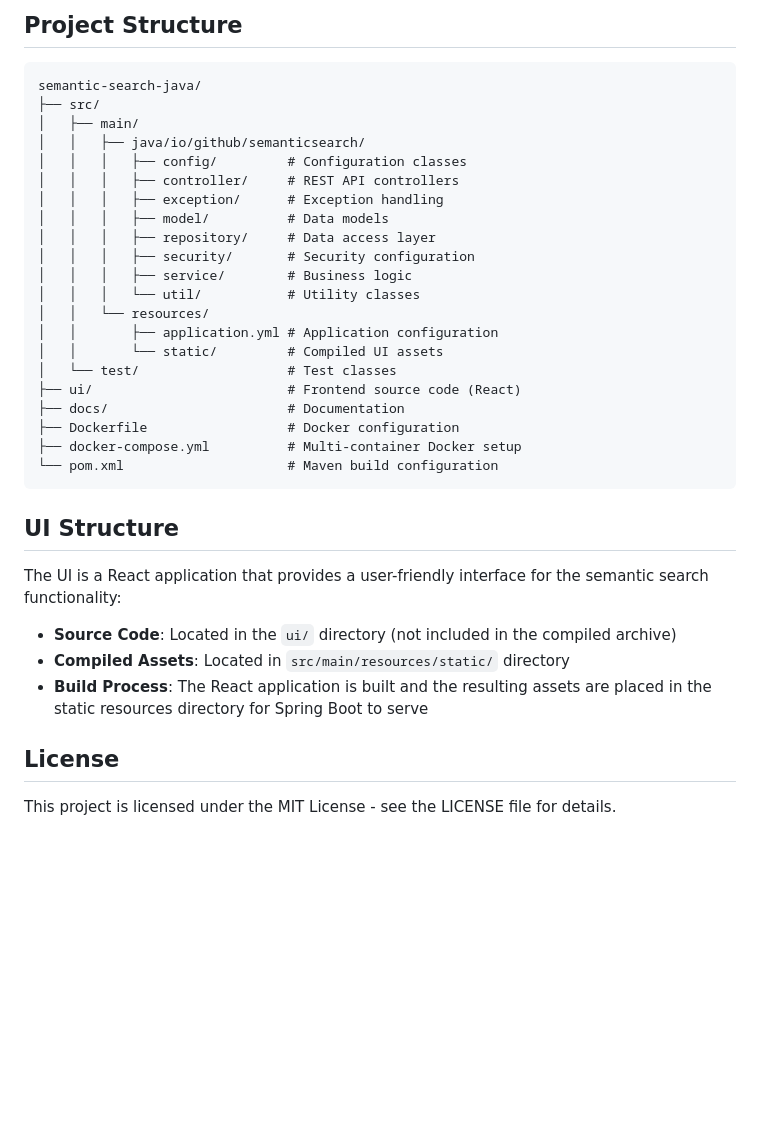
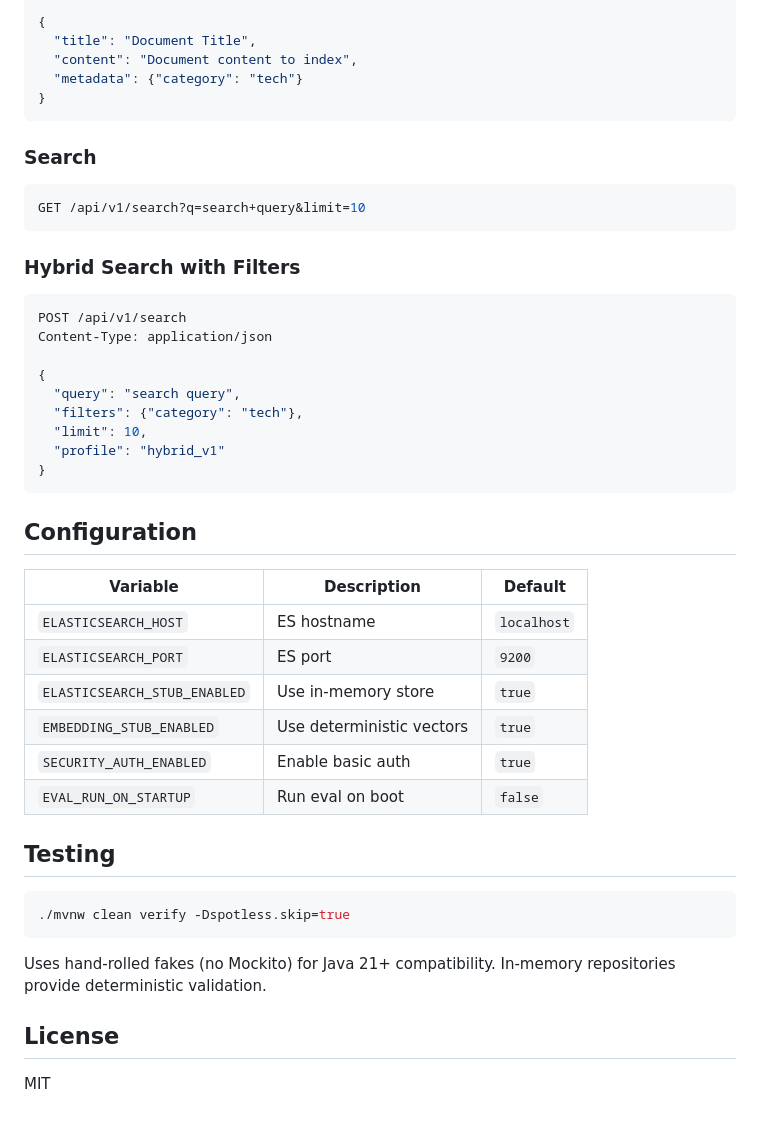
Before and after one commit to QHarshil/SemanticSearch, a Markdown page: README.md, the part around one of its changes. Rendered like a GitHub page; blank space fills up the shorter version.

````diff
--- a/README.md
+++ b/README.md
@@ -122,38 +98,48 @@ See the [Architecture Documentation](docs/ARCHITECTURE.md) for more details.
 
-## Project Structure
-
-```
-semantic-search-java/
-├── src/
-│   ├── main/
-│   │   ├── java/io/github/semanticsearch/
-│   │   │   ├── config/         # Configuration classes
-│   │   │   ├── controller/     # REST API controllers
-│   │   │   ├── exception/      # Exception handling
-│   │   │   ├── model/          # Data models
-│   │   │   ├── repository/     # Data access layer
-│   │   │   ├── security/       # Security configuration
-│   │   │   ├── service/        # Business logic
-│   │   │   └── util/           # Utility classes
-│   │   └── resources/
-│   │       ├── application.yml # Application configuration
-│   │       └── static/         # Compiled UI assets
-│   └── test/                   # Test classes
-├── ui/                         # Frontend source code (React)
-├── docs/                       # Documentation
-├── Dockerfile                  # Docker configuration
-├── docker-compose.yml          # Multi-container Docker setup
-└── pom.xml                     # Maven build configuration
+{
+  "title": "Document Title",
+  "content": "Document content to index",
+  "metadata": {"category": "tech"}
+}
 ```
 
-## UI Structure
+### Search
+```bash
+GET /api/v1/search?q=search+query&limit=10
+```
 
-The UI is a React application that provides a user-friendly interface for the semantic search functionality:
+### Hybrid Search with Filters
+```bash
+POST /api/v1/search
+Content-Type: application/json
 
-- **Source Code**: Located in the `ui/` directory (not included in the compiled archive)
-- **Compiled Assets**: Located in `src/main/resources/static/` directory
-- **Build Process**: The React application is built and the resulting assets are placed in the static resources directory for Spring Boot to serve
+{
+  "query": "search query",
+  "filters": {"category": "tech"},
+  "limit": 10,
+  "profile": "hybrid_v1"
+}
+```
+
+## Configuration
+
+| Variable | Description | Default |
+|----------|-------------|---------|
+| `ELASTICSEARCH_HOST` | ES hostname | `localhost` |
+| `ELASTICSEARCH_PORT` | ES port | `9200` |
+| `ELASTICSEARCH_STUB_ENABLED` | Use in-memory store | `true` |
+| `EMBEDDING_STUB_ENABLED` | Use deterministic vectors | `true` |
+| `SECURITY_AUTH_ENABLED` | Enable basic auth | `true` |
+| `EVAL_RUN_ON_STARTUP` | Run eval on boot | `false` |
+
+## Testing
+
+```bash
+./mvnw clean verify -Dspotless.skip=true
+```
+
+Uses hand-rolled fakes (no Mockito) for Java 21+ compatibility. In-memory repositories provide deterministic validation.
 
 ## License
 
-This project is licensed under the MIT License - see the LICENSE file for details.
+MIT
````
Also changed, not shown: other parts of README.md (+57 -81 lines).
